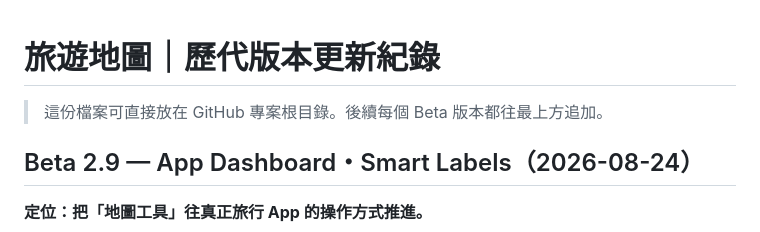
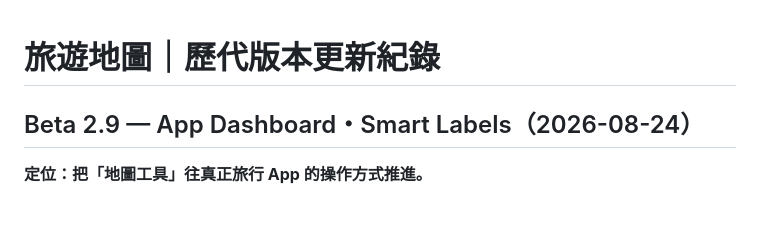
Before and after one commit to TimTestngWorld/busan-travel-map, a Markdown page: README.md, the part around the change. Rendered like a GitHub page; blank space fills up the shorter version.

```diff
--- a/CHANGELOG.md
+++ b/README.md
@@ -1,6 +1,5 @@
 # 旅遊地圖｜歷代版本更新紀錄
 
-> 這份檔案可直接放在 GitHub 專案根目錄。後續每個 Beta 版本都往最上方追加。
 
 ## Beta 2.9 — App Dashboard・Smart Labels（2026-08-24）
 
```
